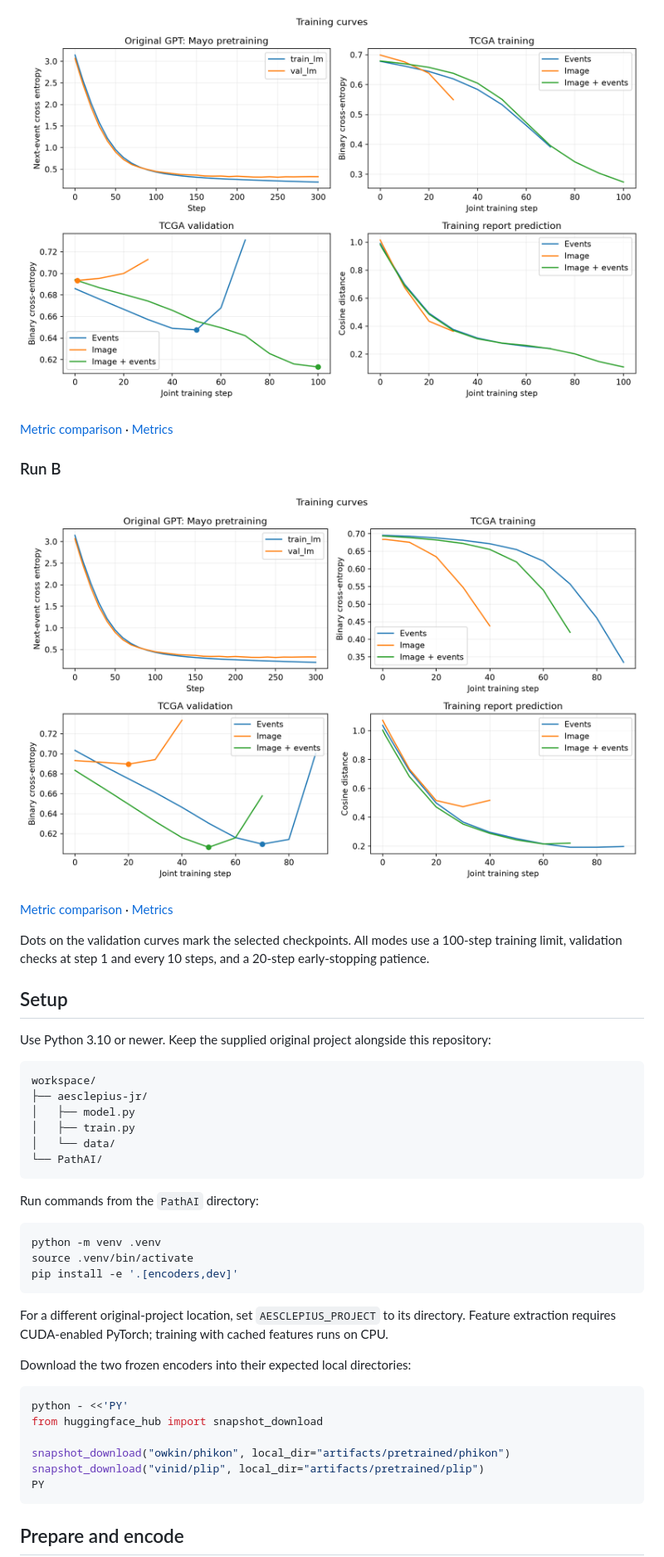
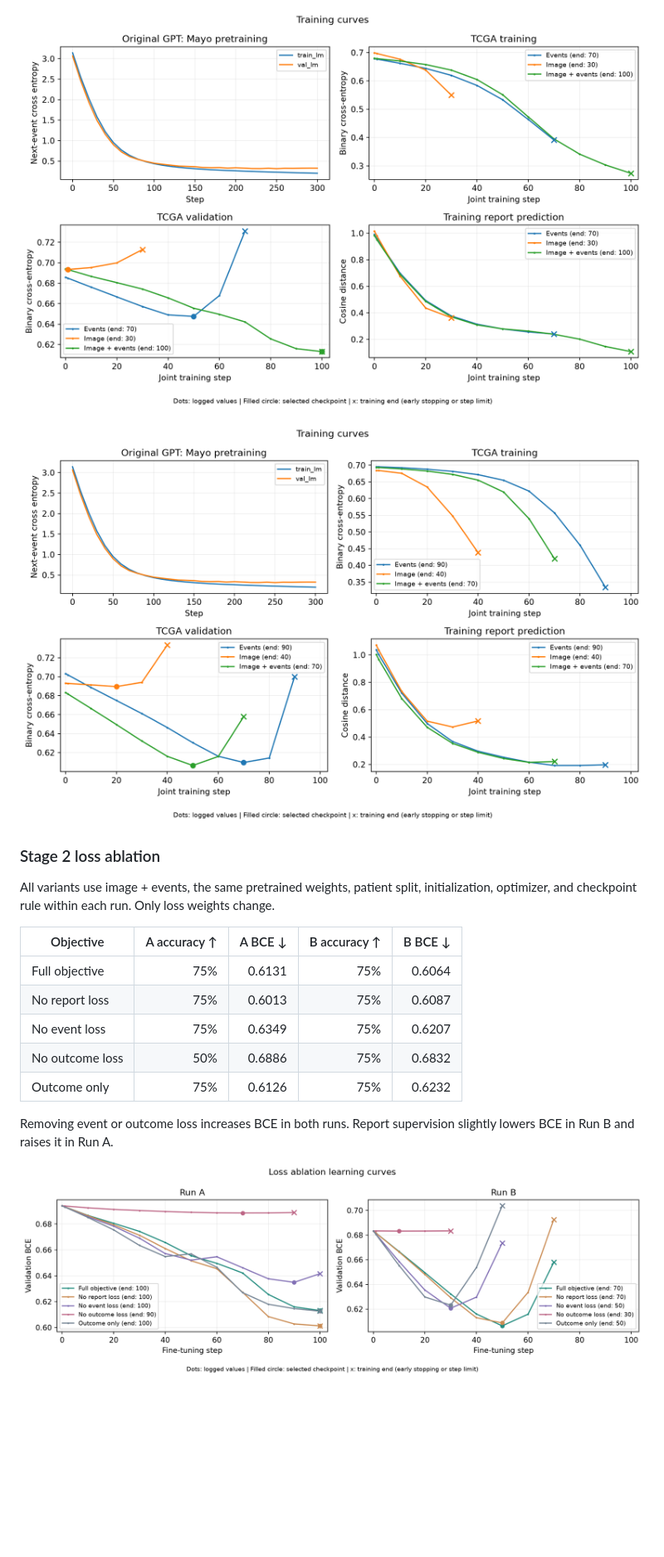
Before and after one commit to Z-yiwei/PathAI, a Markdown page: README.md, the part around one of its changes. Shown at 83% size. GitHub-like rendering; pictures changed too: results/ablation/learning_curves.png (added), results/run_a/learning_curves.png, results/run_b/learning_curves.png; blank space fills up the shorter version.

Commit message:
Document training workflow and add controlled loss ablations

````diff
--- a/README.md
+++ b/README.md
@@ -66,47 +80,19 @@ The selected development-validation runs below use six TCGA training patients an
 
-[Metric comparison](results/run_a/comparison.png) · [Metrics](results/run_a/metrics.json)
+![Run B](results/run_b/learning_curves.png)
 
-### Run B
+### Stage 2 loss ablation
 
-![Run B training curves](results/run_b/learning_curves.png)
+All variants use image + events, the same pretrained weights, patient split, initialization, optimizer, and checkpoint rule within each run. Only loss weights change.
 
-[Metric comparison](results/run_b/comparison.png) · [Metrics](results/run_b/metrics.json)
+| Objective | A accuracy ↑ | A BCE ↓ | B accuracy ↑ | B BCE ↓ |
+|---|---:|---:|---:|---:|
+| Full objective | 75% | 0.6131 | 75% | 0.6064 |
+| No report loss | 75% | 0.6013 | 75% | 0.6087 |
+| No event loss | 75% | 0.6349 | 75% | 0.6207 |
+| No outcome loss | 50% | 0.6886 | 75% | 0.6832 |
+| Outcome only | 75% | 0.6126 | 75% | 0.6232 |
 
-Dots on the validation curves mark the selected checkpoints. All modes use a 100-step training limit, validation checks at step 1 and every 10 steps, and a 20-step early-stopping patience.
+Removing event or outcome loss increases BCE in both runs. Report supervision slightly lowers BCE in Run B and raises it in Run A.
 
-## Setup
+![Stage 2 loss ablation](results/ablation/learning_curves.png)
 
-Use Python 3.10 or newer. Keep the supplied original project alongside this repository:
-
-```text
-workspace/
-├── aesclepius-jr/
-│   ├── model.py
-│   ├── train.py
-│   └── data/
-└── PathAI/
-```
-
-Run commands from the `PathAI` directory:
-
-```bash
-python -m venv .venv
-source .venv/bin/activate
-pip install -e '.[encoders,dev]'
-```
-
-For a different original-project location, set `AESCLEPIUS_PROJECT` to its directory. Feature extraction requires CUDA-enabled PyTorch; training with cached features runs on CPU.
-
-Download the two frozen encoders into their expected local directories:
-
-```bash
-python - <<'PY'
-from huggingface_hub import snapshot_download
-
-snapshot_download("owkin/phikon", local_dir="artifacts/pretrained/phikon")
-snapshot_download("vinid/plip", local_dir="artifacts/pretrained/plip")
-PY
-```
-
-## Prepare and encode
-
````
Also changed, not shown: other parts of README.md (+58 -104 lines), README.zh-CN.md (added, +99 -0 lines), docs/03_Method_Explanation_EN.md (added, +314 -0 lines), results/ablation/comparison.png (added), 6 other files.
